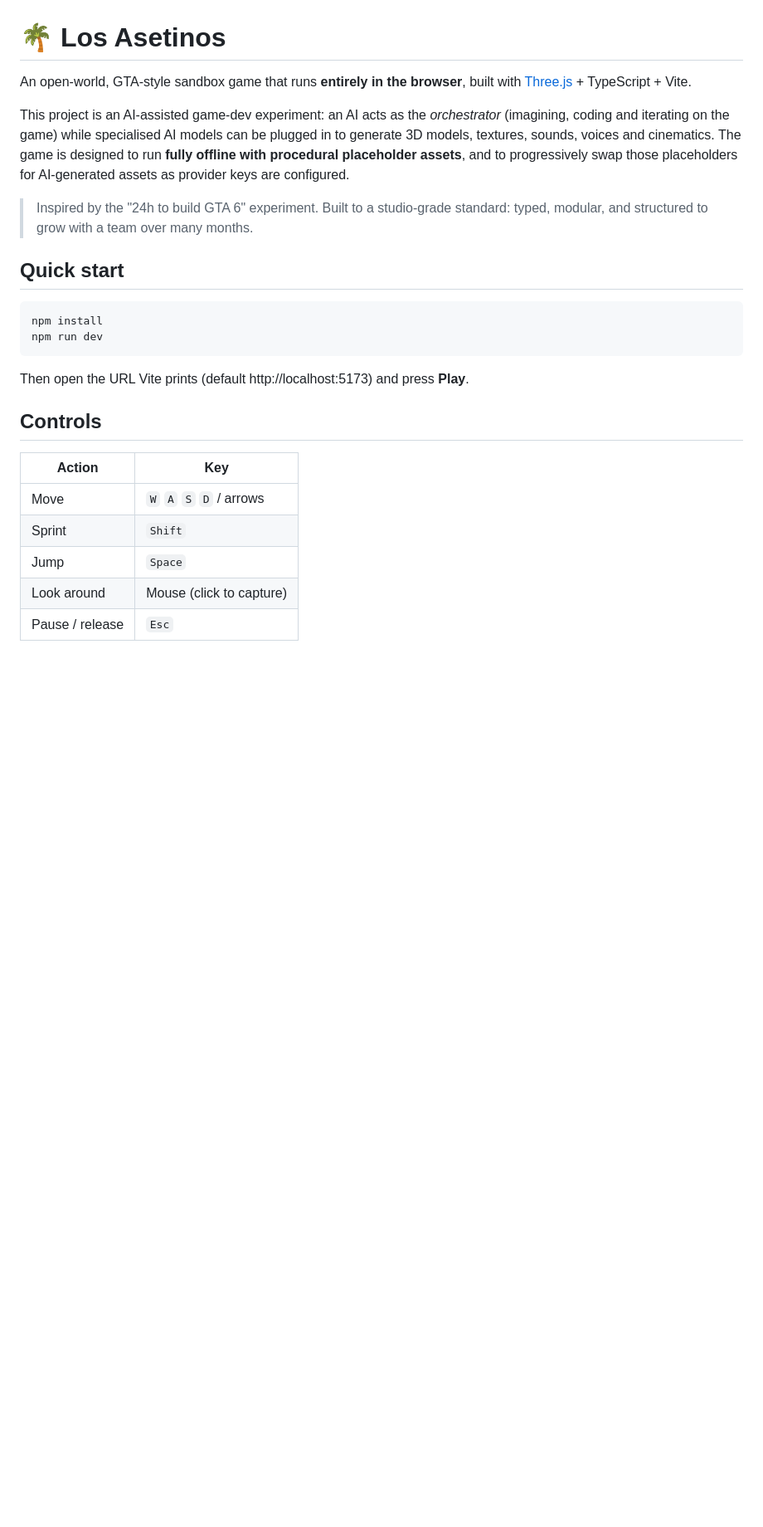
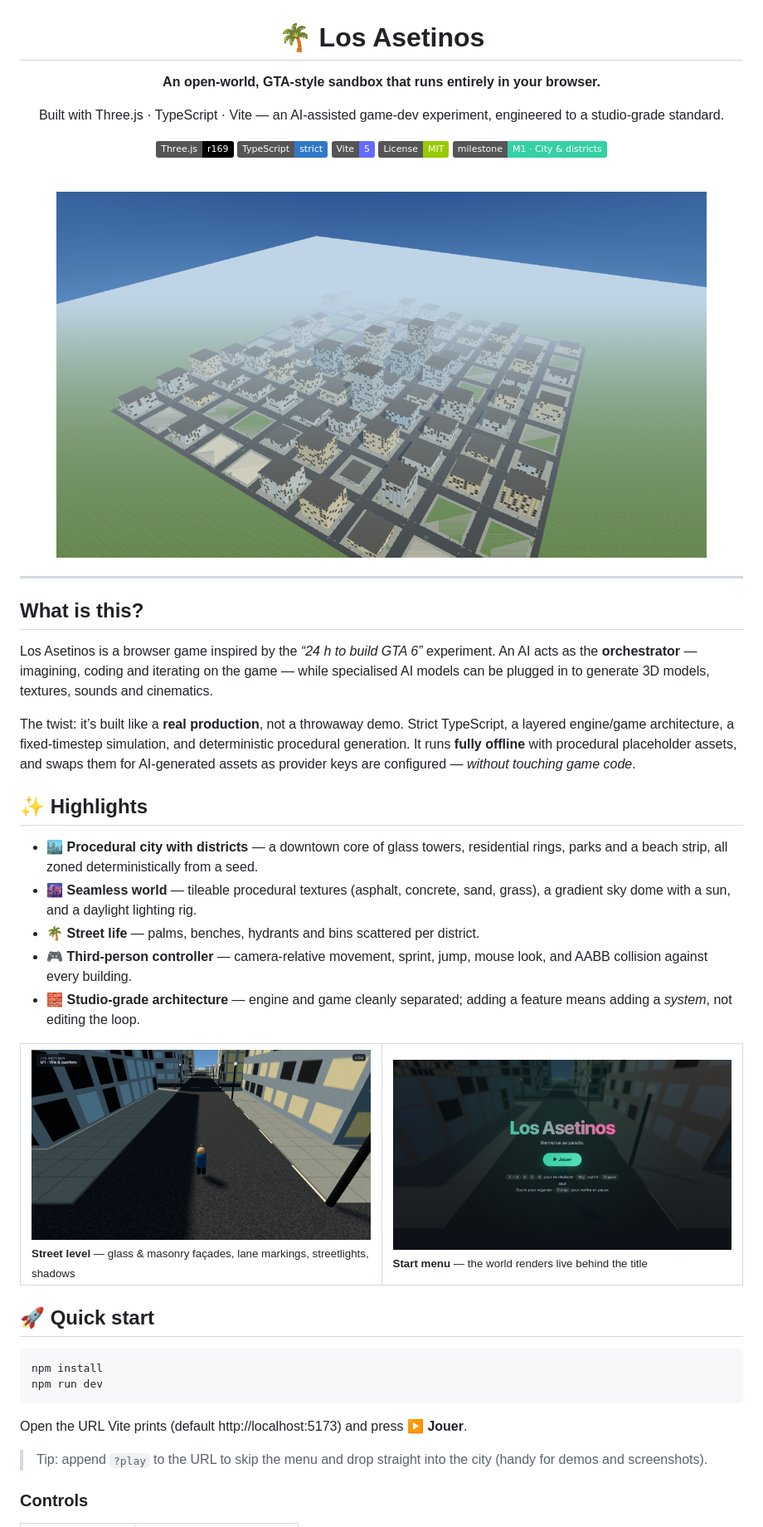
Before and after one commit to zikmout/ai-video-game, a Markdown page: README.md, the part around one of its changes. Shown at 83% size. Rendered like a GitHub page; pictures changed too: docs/screenshots/aerial.png (added), docs/screenshots/menu.png (added), docs/screenshots/street.png (added); badges without logos; blank space fills up the shorter version.

````diff
--- a/README.md
+++ b/README.md
@@ -1,34 +3,71 @@
 # 🌴 Los Asetinos
 
-An open-world, GTA-style sandbox game that runs **entirely in the browser**, built
-with [Three.js](https://threejs.org/) + TypeScript + Vite.
+**An open-world, GTA-style sandbox that runs entirely in your browser.**
 
-This project is an AI-assisted game-dev experiment: an AI acts as the *orchestrator*
-(imagining, coding and iterating on the game) while specialised AI models can be
-plugged in to generate 3D models, textures, sounds, voices and cinematics. The game
-is designed to run **fully offline with procedural placeholder assets**, and to
-progressively swap those placeholders for AI-generated assets as provider keys are
-configured.
+Built with Three.js · TypeScript · Vite — an AI-assisted game-dev experiment,
+engineered to a studio-grade standard.
 
-> Inspired by the "24h to build GTA 6" experiment. Built to a studio-grade standard:
-> typed, modular, and structured to grow with a team over many months.
+<!-- Badges -->
+![Three.js](https://img.shields.io/badge/Three.js-r169-000000?logo=three.js&logoColor=white)
+![TypeScript](https://img.shields.io/badge/TypeScript-strict-3178C6?logo=typescript&logoColor=white)
+![Vite](https://img.shields.io/badge/Vite-5-646CFF?logo=vite&logoColor=white)
+![License: MIT](https://img.shields.io/badge/License-MIT-green.svg)
+![Status](https://img.shields.io/badge/milestone-M1%20·%20City%20%26%20districts-35d0a5)
 
-## Quick start
+<br/>
+
+<img src="docs/screenshots/aerial.png" alt="Aerial view of Los Asetinos — downtown towers, residential rings, parks and beach" width="90%"/>
+
+</div>
+
+---
+
+## What is this?
+
+Los Asetinos is a browser game inspired by the *“24 h to build GTA 6”* experiment.
+An AI acts as the **orchestrator** — imagining, coding and iterating on the game —
+while specialised AI models can be plugged in to generate 3D models, textures,
+sounds and cinematics.
+
+The twist: it’s built like a **real production**, not a throwaway demo. Strict
+TypeScript, a layered engine/game architecture, a fixed-timestep simulation, and
+deterministic procedural generation. It runs **fully offline** with procedural
+placeholder assets, and swaps them for AI-generated assets as provider keys are
+configured — *without touching game code*.
+
+## ✨ Highlights
+
+- 🏙️ **Procedural city with districts** — a downtown core of glass towers,
+  residential rings, parks and a beach strip, all zoned deterministically from a
+  seed.
+- 🌆 **Seamless world** — tileable procedural textures (asphalt, concrete, sand,
+  grass), a gradient sky dome with a sun, and a daylight lighting rig.
+- 🌴 **Street life** — palms, benches, hydrants and bins scattered per district.
+- 🎮 **Third-person controller** — camera-relative movement, sprint, jump, mouse
+  look, and AABB collision against every building.
+- 🧱 **Studio-grade architecture** — engine and game cleanly separated; adding a
+  feature means adding a *system*, not editing the loop.
+
+<div align="center">
+<table>
+<tr>
+<td width="50%"><img src="docs/screenshots/street.png" alt="Walking a downtown street" width="100%"/><br/><sub><b>Street level</b> — glass & masonry façades, lane markings, streetlights, shadows</sub></td>
+<td width="50%"><img src="docs/screenshots/menu.png" alt="Start menu" width="100%"/><br/><sub><b>Start menu</b> — the world renders live behind the title</sub></td>
+</tr>
+</table>
+</div>
+
+## 🚀 Quick start
 
 ```bash
 npm install
 npm run dev
 ```
 
-Then open the URL Vite prints (default http://localhost:5173) and press **Play**.
+Open the URL Vite prints (default http://localhost:5173) and press **▶ Jouer**.
 
-## Controls
+> Tip: append `?play` to the URL to skip the menu and drop straight into the city
+> (handy for demos and screenshots).
 
-| Action            | Key                         |
-| ----------------- | --------------------------- |
-| Move              | `W` `A` `S` `D` / arrows    |
-| Sprint            | `Shift`                     |
-| Jump              | `Space`                     |
-| Look around       | Mouse (click to capture)    |
-| Pause / release   | `Esc`                       |
+### Controls
 
````
Also changed, not shown: other parts of README.md (+58 -29 lines), 6 other files.
